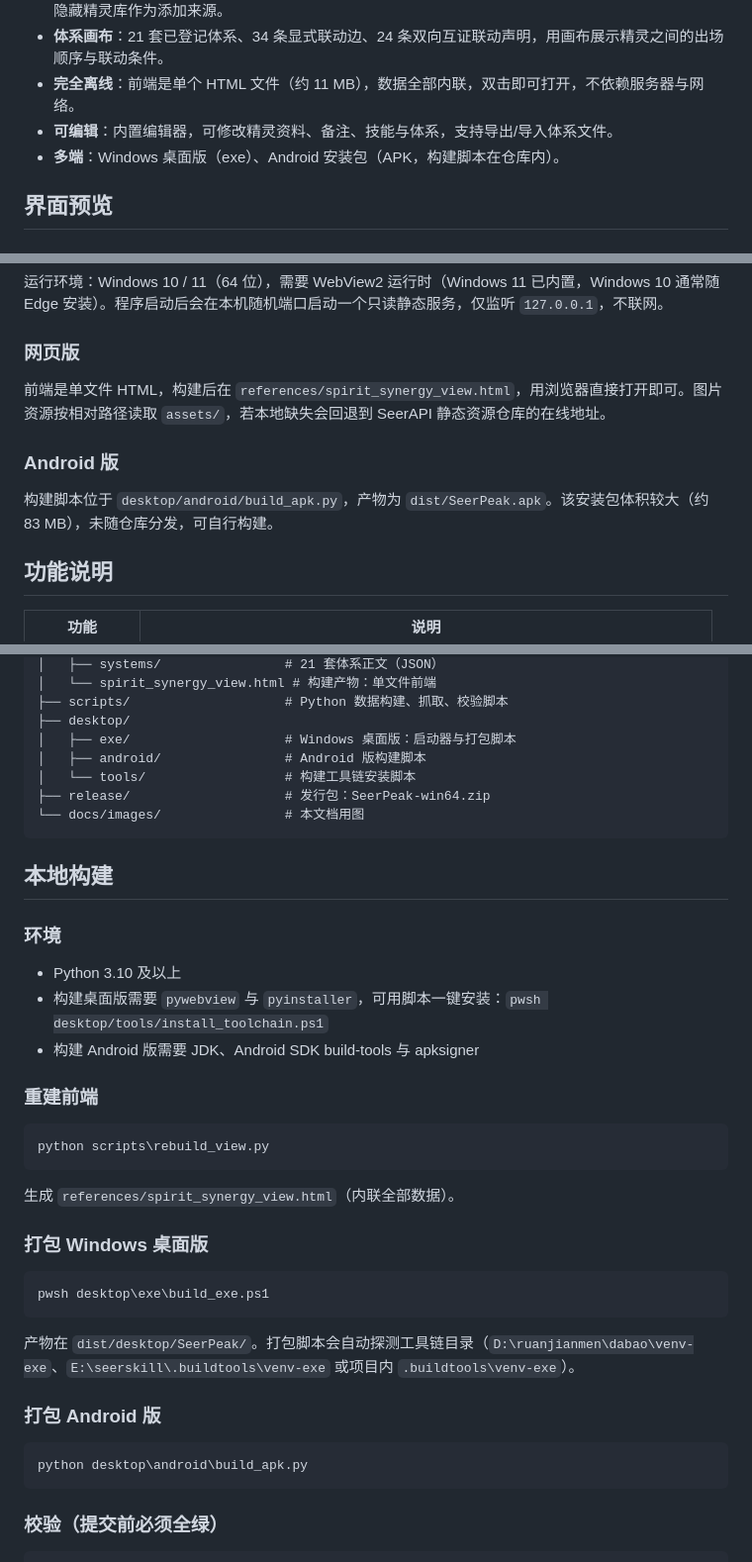
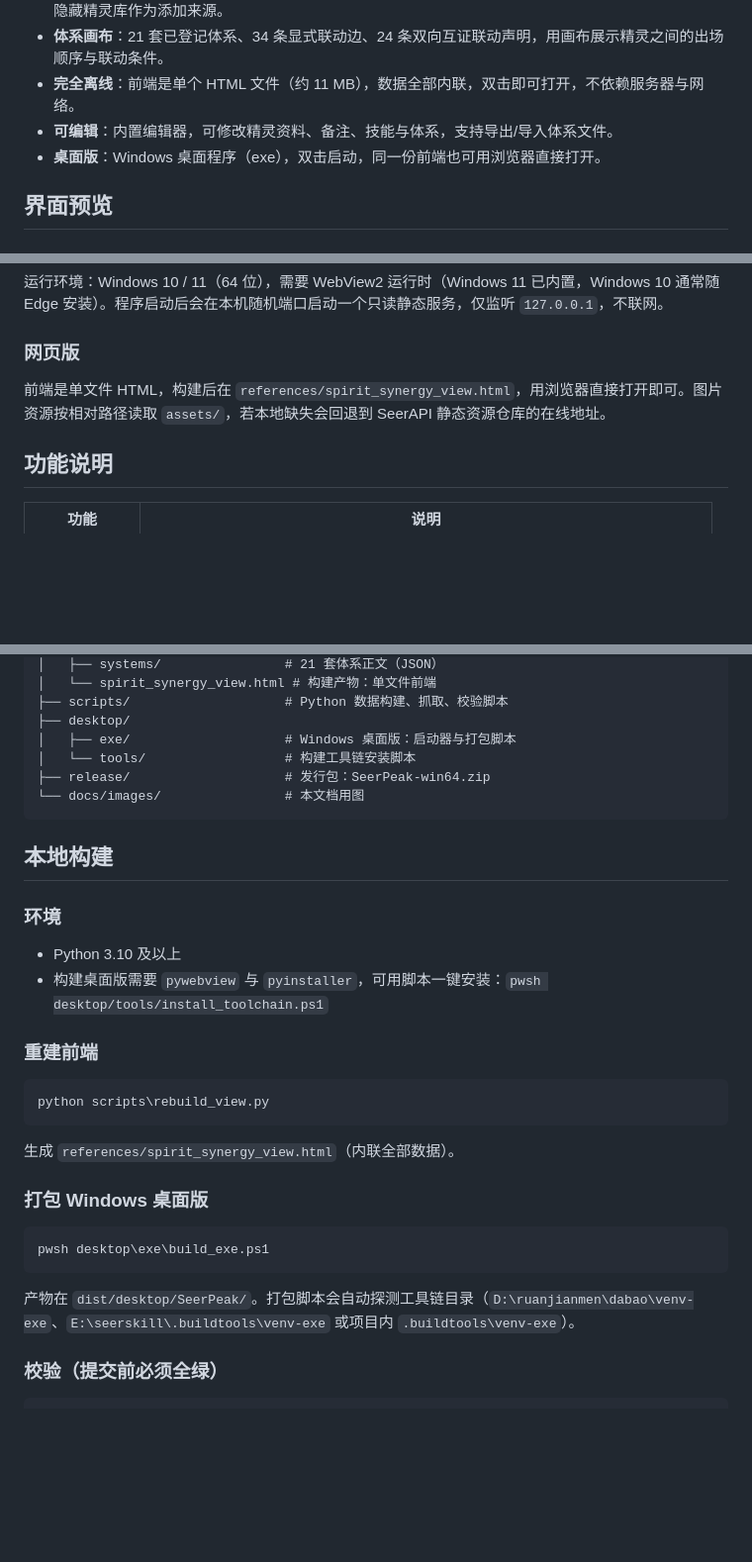
Before and after one commit to xinm43473-stack/seer-pvp, a Markdown page: README.md, 3 parts joined by grey strips. Shown at 99% size. Drawn GitHub-style; blank space fills up the shorter version.

Commit message:
docs: 移除手机版说明，数据来源改为 SeerAPI 项目、BWIKI 与贴吧吧主鳝鱼强度排行

````diff
--- a/README.md
+++ b/README.md
@@ -13,7 +13,7 @@
 - **体系画布**：21 套已登记体系、34 条显式联动边、24 条双向互证联动声明，用画布展示精灵之间的出场顺序与联动条件。
 - **完全离线**：前端是单个 HTML 文件（约 11 MB），数据全部内联，双击即可打开，不依赖服务器与网络。
 - **可编辑**：内置编辑器，可修改精灵资料、备注、技能与体系，支持导出/导入体系文件。
-- **多端**：Windows 桌面版（exe）、Android 安装包（APK，构建脚本在仓库内）。
+- **桌面版**：Windows 桌面程序（exe），双击启动，同一份前端也可用浏览器直接打开。
 
 ## 界面预览
 
@@ -66,10 +60,6 @@ SeerPeak/
 
 前端是单文件 HTML，构建后在 `references/spirit_synergy_view.html`，用浏览器直接打开即可。图片资源按相对路径读取 `assets/`，若本地缺失会回退到 SeerAPI 静态资源仓库的在线地址。
 
-### Android 版
-
-构建脚本位于 `desktop/android/build_apk.py`，产物为 `dist/SeerPeak.apk`。该安装包体积较大（约 83 MB），未随仓库分发，可自行构建。
-
 ## 功能说明
 
 | 功能 | 说明 |
@@ -103,7 +92,6 @@ seer-pvp/
 ├── scripts/                    # Python 数据构建、抓取、校验脚本
 ├── desktop/
 │   ├── exe/                    # Windows 桌面版：启动器与打包脚本
-│   ├── android/                # Android 版构建脚本
 │   └── tools/                  # 构建工具链安装脚本
 ├── release/                    # 发行包：SeerPeak-win64.zip
 └── docs/images/                # 本文档用图
@@ -115,7 +103,6 @@ seer-pvp/
 
 - Python 3.10 及以上
 - 构建桌面版需要 `pywebview` 与 `pyinstaller`，可用脚本一键安装：`pwsh desktop/tools/install_toolchain.ps1`
-- 构建 Android 版需要 JDK、Android SDK build-tools 与 apksigner
 
 ### 重建前端
 
@@ -132,12 +119,6 @@ pwsh desktop\exe\build_exe.ps1
 ```
 
 产物在 `dist/desktop/SeerPeak/`。打包脚本会自动探测工具链目录（`D:\ruanjianmen\dabao\venv-exe`、`E:\seerskill\.buildtools\venv-exe` 或项目内 `.buildtools\venv-exe`）。
-
-### 打包 Android 版
-
-```powershell
-python desktop\android\build_apk.py
-```
 
 ### 校验（提交前必须全绿）
 
````
Also changed, not shown: other parts of README.md (+2 -9 lines), docs/images/architecture.png, docs/images/ui-mobile.png (deleted).
